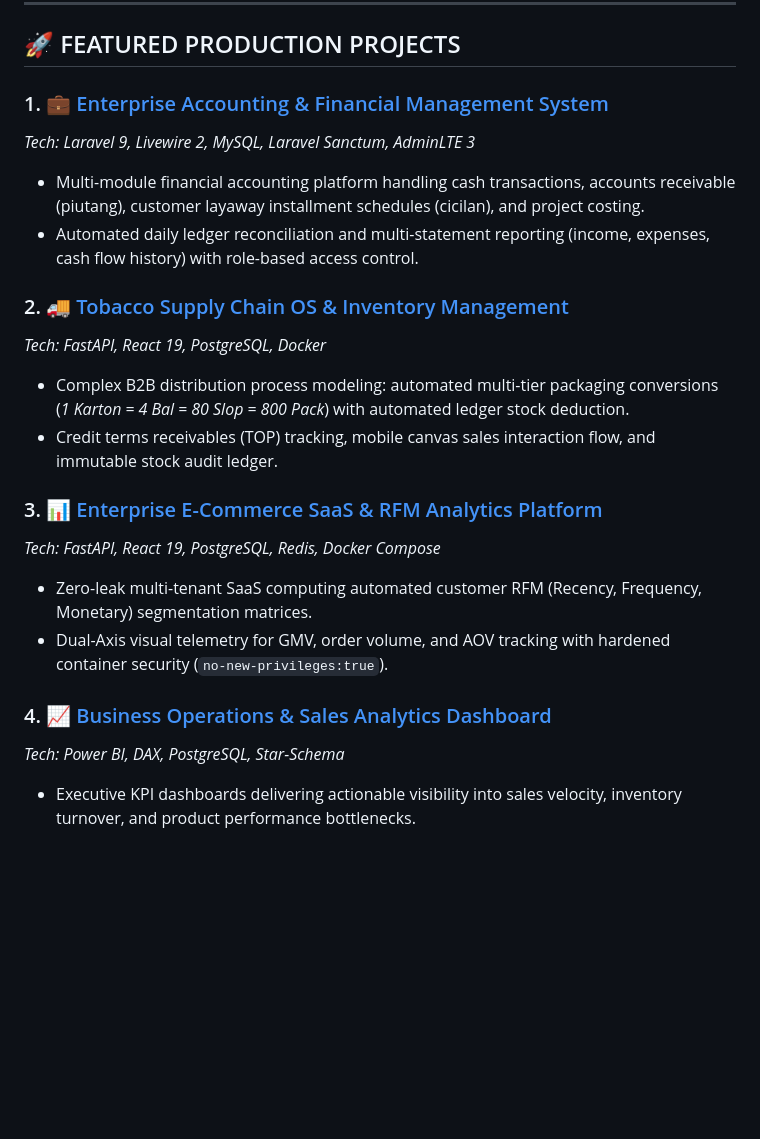
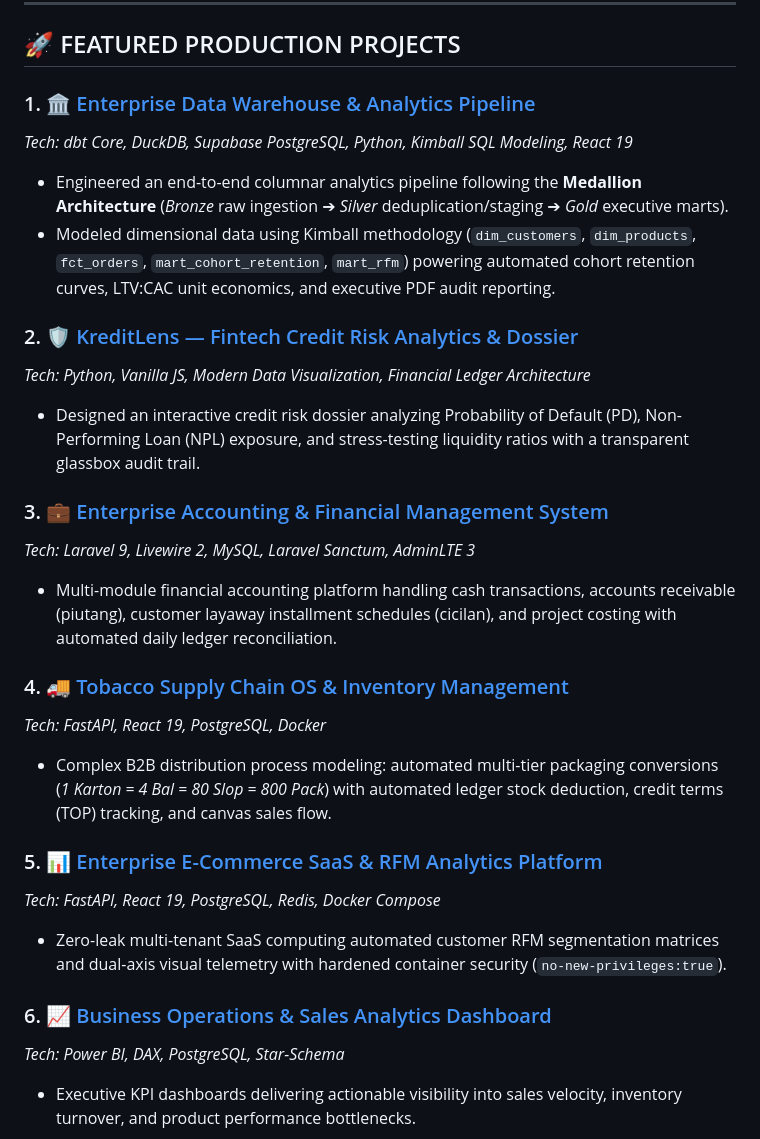
Before and after one commit to RagadaRahmansy/RagadaRahmansy, a Markdown page: README.md, the part around the change. Rendered like a GitHub page; blank space fills up the shorter version.

Commit message:
feat(portfolio): add modern data warehouse and fintech risk analytics to profile

```diff
--- a/README.md
+++ b/README.md
@@ -34,22 +34,28 @@ Information Technology graduate (**B.S. in IT, GPA 3.56 / 4.00**) specializing i
 
 ## 🚀 FEATURED PRODUCTION PROJECTS
 
-### 1. 💼 [Enterprise Accounting & Financial Management System](https://github.com/RagadaRahmansy/accounting-laravel)
+### 1. 🏛️ [Enterprise Data Warehouse & Analytics Pipeline](https://github.com/RagadaRahmansy/ecommerce-rfm-analytics-dashboard)
+*Tech: dbt Core, DuckDB, Supabase PostgreSQL, Python, Kimball SQL Modeling, React 19*
+- Engineered an end-to-end columnar analytics pipeline following the **Medallion Architecture** (*Bronze* raw ingestion ➔ *Silver* deduplication/staging ➔ *Gold* executive marts).
+- Modeled dimensional data using Kimball methodology (`dim_customers`, `dim_products`, `fct_orders`, `mart_cohort_retention`, `mart_rfm`) powering automated cohort retention curves, LTV:CAC unit economics, and executive PDF audit reporting.
+
+### 2. 🛡️ [KreditLens — Fintech Credit Risk Analytics & Dossier](https://github.com/RagadaRahmansy/ecommerce-rfm-analytics-dashboard)
+*Tech: Python, Vanilla JS, Modern Data Visualization, Financial Ledger Architecture*
+- Designed an interactive credit risk dossier analyzing Probability of Default (PD), Non-Performing Loan (NPL) exposure, and stress-testing liquidity ratios with a transparent glassbox audit trail.
+
+### 3. 💼 [Enterprise Accounting & Financial Management System](https://github.com/RagadaRahmansy/accounting-laravel)
 *Tech: Laravel 9, Livewire 2, MySQL, Laravel Sanctum, AdminLTE 3*
-- Multi-module financial accounting platform handling cash transactions, accounts receivable (piutang), customer layaway installment schedules (cicilan), and project costing.
-- Automated daily ledger reconciliation and multi-statement reporting (income, expenses, cash flow history) with role-based access control.
+- Multi-module financial accounting platform handling cash transactions, accounts receivable (piutang), customer layaway installment schedules (cicilan), and project costing with automated daily ledger reconciliation.
 
-### 2. 🚚 [Tobacco Supply Chain OS & Inventory Management](https://github.com/RagadaRahmansy/ragada-tobacco-supply-chain)
+### 4. 🚚 [Tobacco Supply Chain OS & Inventory Management](https://github.com/RagadaRahmansy/ragada-tobacco-supply-chain)
 *Tech: FastAPI, React 19, PostgreSQL, Docker*
-- Complex B2B distribution process modeling: automated multi-tier packaging conversions (*1 Karton = 4 Bal = 80 Slop = 800 Pack*) with automated ledger stock deduction.
-- Credit terms receivables (TOP) tracking, mobile canvas sales interaction flow, and immutable stock audit ledger.
+- Complex B2B distribution process modeling: automated multi-tier packaging conversions (*1 Karton = 4 Bal = 80 Slop = 800 Pack*) with automated ledger stock deduction, credit terms (TOP) tracking, and canvas sales flow.
 
-### 3. 📊 [Enterprise E-Commerce SaaS & RFM Analytics Platform](https://github.com/RagadaRahmansy/ecommerce-rfm-analytics-dashboard)
+### 5. 📊 [Enterprise E-Commerce SaaS & RFM Analytics Platform](https://github.com/RagadaRahmansy/ecommerce-rfm-analytics-dashboard)
 *Tech: FastAPI, React 19, PostgreSQL, Redis, Docker Compose*
-- Zero-leak multi-tenant SaaS computing automated customer RFM (Recency, Frequency, Monetary) segmentation matrices.
-- Dual-Axis visual telemetry for GMV, order volume, and AOV tracking with hardened container security (`no-new-privileges:true`).
+- Zero-leak multi-tenant SaaS computing automated customer RFM segmentation matrices and dual-axis visual telemetry with hardened container security (`no-new-privileges:true`).
 
-### 4. 📈 [Business Operations & Sales Analytics Dashboard](https://github.com/RagadaRahmansy/power-BI)
+### 6. 📈 [Business Operations & Sales Analytics Dashboard](https://github.com/RagadaRahmansy/power-BI)
 *Tech: Power BI, DAX, PostgreSQL, Star-Schema*
 - Executive KPI dashboards delivering actionable visibility into sales velocity, inventory turnover, and product performance bottlenecks.
 
```
